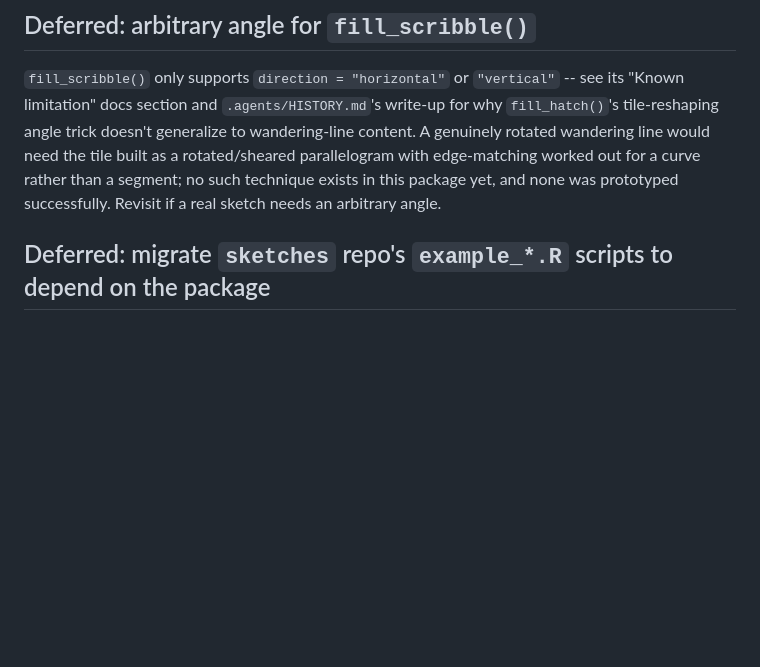
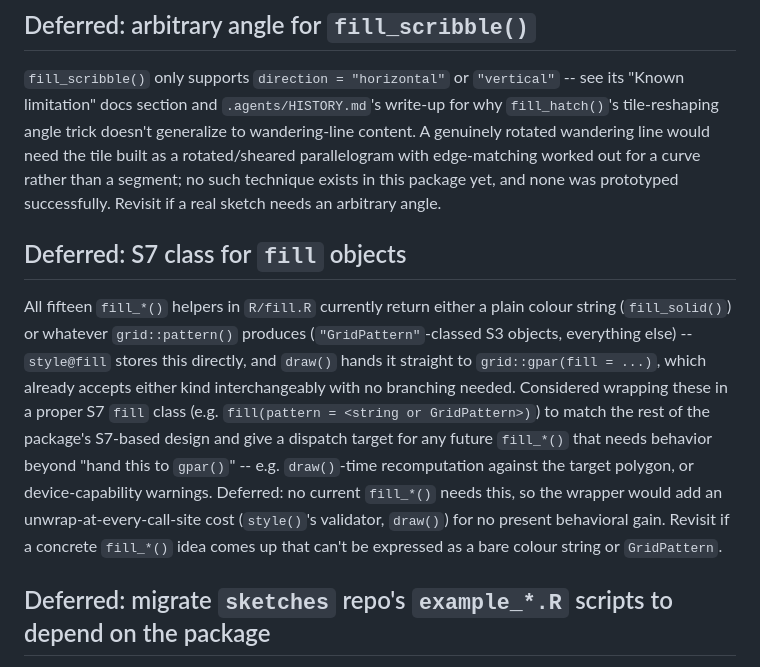
Before and after one commit to djnavarro/sketchpad, a Markdown page: .agents/PLAN.md, the part around the change. GitHub-like rendering; blank space fills up the shorter version.

Commit message:
updates plan to consider possible fill object class

```diff
--- a/.agents/PLAN.md
+++ b/.agents/PLAN.md
@@ -42,6 +42,24 @@ parallelogram with edge-matching worked out for a curve rather than a
 segment; no such technique exists in this package yet, and none was
 prototyped successfully. Revisit if a real sketch needs an arbitrary
 angle.
+
+## Deferred: S7 class for `fill` objects
+
+All fifteen `fill_*()` helpers in `R/fill.R` currently return either a
+plain colour string (`fill_solid()`) or whatever `grid::pattern()`
+produces (`"GridPattern"`-classed S3 objects, everything else) --
+`style@fill` stores this directly, and `draw()` hands it straight to
+`grid::gpar(fill = ...)`, which already accepts either kind
+interchangeably with no branching needed. Considered wrapping these in a
+proper S7 `fill` class (e.g. `fill(pattern = <string or GridPattern>)`)
+to match the rest of the package's S7-based design and give a dispatch
+target for any future `fill_*()` that needs behavior beyond "hand this
+to `gpar()`" -- e.g. `draw()`-time recomputation against the target
+polygon, or device-capability warnings. Deferred: no current `fill_*()`
+needs this, so the wrapper would add an unwrap-at-every-call-site cost
+(`style()`'s validator, `draw()`) for no present behavioral gain. Revisit
+if a concrete `fill_*()` idea comes up that can't be expressed as a bare
+colour string or `GridPattern`.
 
 ## Deferred: migrate `sketches` repo's `example_*.R` scripts to depend on the package
 
```
